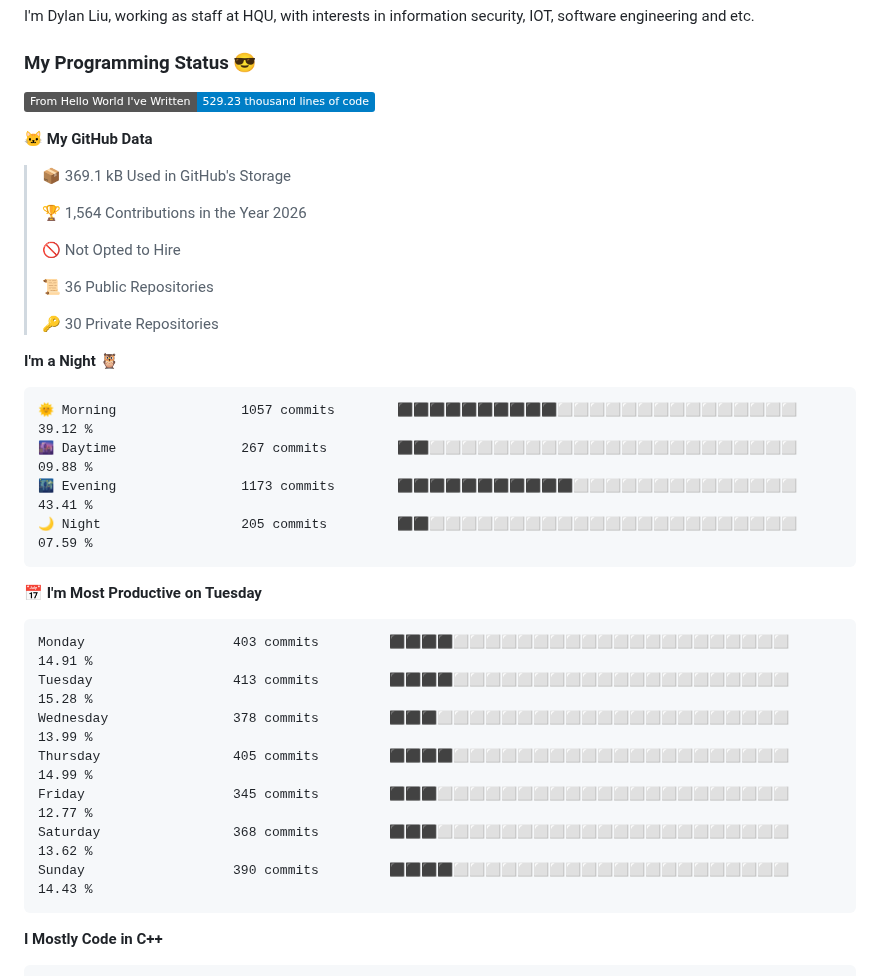
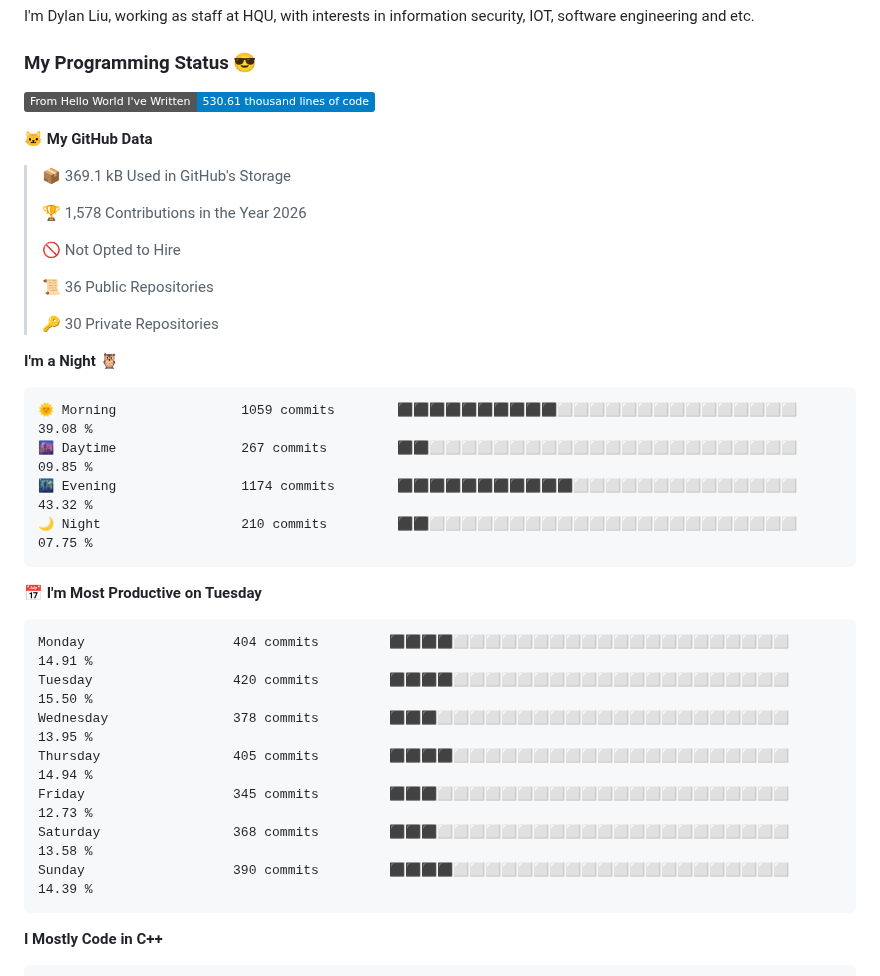
Before and after one commit to mentalfl0w/mentalfl0w, a Markdown page: README.md, the part around the change. Drawn GitHub-style; badges without logos.

Commit message:
2026-08-25 08:10:31 : Update WakaTime.

````diff
--- a/README.md
+++ b/README.md
@@ -3,13 +3,13 @@ I'm Dylan Liu, working as staff at HQU, with interests in information security,
 
 ### My Programming Status 😎
 <!--START_SECTION:waka-->
-![Lines of code](https://img.shields.io/badge/From%20Hello%20World%20I%27ve%20Written-529.23%20thousand%20lines%20of%20code-blue?style=flat)
+![Lines of code](https://img.shields.io/badge/From%20Hello%20World%20I%27ve%20Written-530.61%20thousand%20lines%20of%20code-blue?style=flat)
 
 **🐱 My GitHub Data**
 
 > 📦 369.1 kB Used in GitHub's Storage
  >
-> 🏆 1,564 Contributions in the Year 2026
+> 🏆 1,578 Contributions in the Year 2026
  >
 > 🚫 Not Opted to Hire
  >
@@ -20,21 +20,21 @@ I'm Dylan Liu, working as staff at HQU, with interests in information security,
 **I'm a Night 🦉**
 
 ```text
-🌞 Morning                1057 commits        ⬛⬛⬛⬛⬛⬛⬛⬛⬛⬛⬜⬜⬜⬜⬜⬜⬜⬜⬜⬜⬜⬜⬜⬜⬜   39.12 %
-🌆 Daytime                267 commits         ⬛⬛⬜⬜⬜⬜⬜⬜⬜⬜⬜⬜⬜⬜⬜⬜⬜⬜⬜⬜⬜⬜⬜⬜⬜   09.88 %
-🌃 Evening                1173 commits        ⬛⬛⬛⬛⬛⬛⬛⬛⬛⬛⬛⬜⬜⬜⬜⬜⬜⬜⬜⬜⬜⬜⬜⬜⬜   43.41 %
-🌙 Night                  205 commits         ⬛⬛⬜⬜⬜⬜⬜⬜⬜⬜⬜⬜⬜⬜⬜⬜⬜⬜⬜⬜⬜⬜⬜⬜⬜   07.59 %
+🌞 Morning                1059 commits        ⬛⬛⬛⬛⬛⬛⬛⬛⬛⬛⬜⬜⬜⬜⬜⬜⬜⬜⬜⬜⬜⬜⬜⬜⬜   39.08 %
+🌆 Daytime                267 commits         ⬛⬛⬜⬜⬜⬜⬜⬜⬜⬜⬜⬜⬜⬜⬜⬜⬜⬜⬜⬜⬜⬜⬜⬜⬜   09.85 %
+🌃 Evening                1174 commits        ⬛⬛⬛⬛⬛⬛⬛⬛⬛⬛⬛⬜⬜⬜⬜⬜⬜⬜⬜⬜⬜⬜⬜⬜⬜   43.32 %
+🌙 Night                  210 commits         ⬛⬛⬜⬜⬜⬜⬜⬜⬜⬜⬜⬜⬜⬜⬜⬜⬜⬜⬜⬜⬜⬜⬜⬜⬜   07.75 %
 ```
 📅 **I'm Most Productive on Tuesday**
 
 ```text
-Monday                   403 commits         ⬛⬛⬛⬛⬜⬜⬜⬜⬜⬜⬜⬜⬜⬜⬜⬜⬜⬜⬜⬜⬜⬜⬜⬜⬜   14.91 %
-Tuesday                  413 commits         ⬛⬛⬛⬛⬜⬜⬜⬜⬜⬜⬜⬜⬜⬜⬜⬜⬜⬜⬜⬜⬜⬜⬜⬜⬜   15.28 %
-Wednesday                378 commits         ⬛⬛⬛⬜⬜⬜⬜⬜⬜⬜⬜⬜⬜⬜⬜⬜⬜⬜⬜⬜⬜⬜⬜⬜⬜   13.99 %
-Thursday                 405 commits         ⬛⬛⬛⬛⬜⬜⬜⬜⬜⬜⬜⬜⬜⬜⬜⬜⬜⬜⬜⬜⬜⬜⬜⬜⬜   14.99 %
-Friday                   345 commits         ⬛⬛⬛⬜⬜⬜⬜⬜⬜⬜⬜⬜⬜⬜⬜⬜⬜⬜⬜⬜⬜⬜⬜⬜⬜   12.77 %
-Saturday                 368 commits         ⬛⬛⬛⬜⬜⬜⬜⬜⬜⬜⬜⬜⬜⬜⬜⬜⬜⬜⬜⬜⬜⬜⬜⬜⬜   13.62 %
-Sunday                   390 commits         ⬛⬛⬛⬛⬜⬜⬜⬜⬜⬜⬜⬜⬜⬜⬜⬜⬜⬜⬜⬜⬜⬜⬜⬜⬜   14.43 %
+Monday                   404 commits         ⬛⬛⬛⬛⬜⬜⬜⬜⬜⬜⬜⬜⬜⬜⬜⬜⬜⬜⬜⬜⬜⬜⬜⬜⬜   14.91 %
+Tuesday                  420 commits         ⬛⬛⬛⬛⬜⬜⬜⬜⬜⬜⬜⬜⬜⬜⬜⬜⬜⬜⬜⬜⬜⬜⬜⬜⬜   15.50 %
+Wednesday                378 commits         ⬛⬛⬛⬜⬜⬜⬜⬜⬜⬜⬜⬜⬜⬜⬜⬜⬜⬜⬜⬜⬜⬜⬜⬜⬜   13.95 %
+Thursday                 405 commits         ⬛⬛⬛⬛⬜⬜⬜⬜⬜⬜⬜⬜⬜⬜⬜⬜⬜⬜⬜⬜⬜⬜⬜⬜⬜   14.94 %
+Friday                   345 commits         ⬛⬛⬛⬜⬜⬜⬜⬜⬜⬜⬜⬜⬜⬜⬜⬜⬜⬜⬜⬜⬜⬜⬜⬜⬜   12.73 %
+Saturday                 368 commits         ⬛⬛⬛⬜⬜⬜⬜⬜⬜⬜⬜⬜⬜⬜⬜⬜⬜⬜⬜⬜⬜⬜⬜⬜⬜   13.58 %
+Sunday                   390 commits         ⬛⬛⬛⬛⬜⬜⬜⬜⬜⬜⬜⬜⬜⬜⬜⬜⬜⬜⬜⬜⬜⬜⬜⬜⬜   14.39 %
 ```
 
 
````
Also changed, not shown: assets/bar_graph.png.
